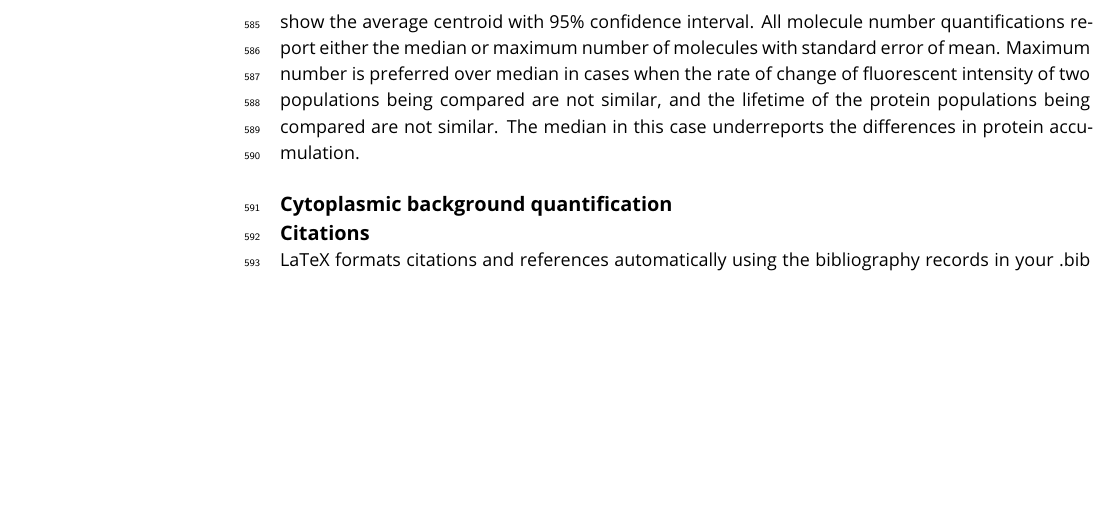
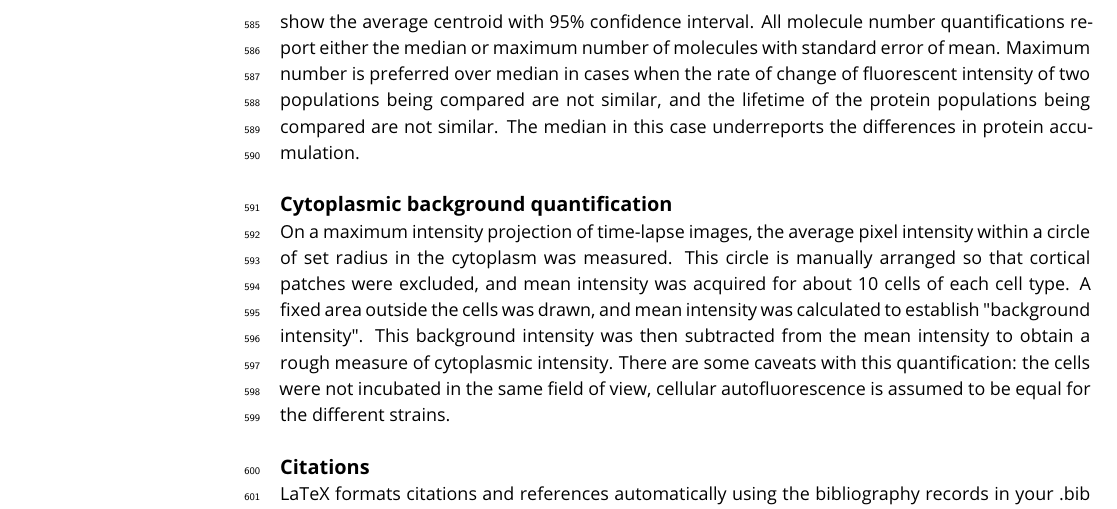
Before and after one commit to deepikaamenon/scission_paper, a LaTeX document (main.tex): part of page 16 of 19, cut so that both start at the same text, the shorter picture padded with empty space. Compiled offline with pdfLaTeX.

Commit message:
txs auto checkin

```diff
--- a/main.tex
+++ b/main.tex
@@ -342,7 +342,7 @@ Images were acquired as in Picco et al., 2015. Z-stacks of cells containing the
 Images were processed for background noise using a rolling ball radius of 90 pixels. Particle detection, and tracking was performed for a particle size of 6 pixels, using scripts that combine background subtraction with Particle Tracker and Detector, that can be found on ImageJ (http://imagej.nih.gov). Further analysis for centroid averaging, alignments between dual-color images and single channel images, for alignment to the reference Abp1 were done using scripts written in Matlab (Mathworks) and R (www.r-project.org), written originally by Andrea Picco, and modified by me. Details of analysis can be found at Picco et al., 2015. All movement and intensity plots from centroid tracking show the average centroid with 95\% confidence interval. All molecule number quantifications report either the median or maximum number of molecules with standard error of mean. Maximum number is preferred over median in cases when the rate of change of fluorescent intensity of two populations being compared are not similar, and the lifetime of the protein populations being compared are not similar. The median in this case underreports the differences in protein accumulation.
 
 \subsection{Cytoplasmic background quantification}
-
+On a maximum intensity projection of time-lapse images, the average pixel intensity within a circle of set radius in the cytoplasm was measured. This circle is manually arranged so that cortical patches were excluded, and mean intensity was acquired for about 10 cells of each cell type. A fixed area outside the cells was drawn, and mean intensity was calculated to establish "background intensity". This background intensity was then subtracted from the mean intensity to obtain a rough measure of cytoplasmic intensity. There are some caveats with this quantification: the cells were not incubated in the same field of view, cellular autofluorescence is assumed to be equal for the different strains.
 
 \subsection{Citations}
 
```
